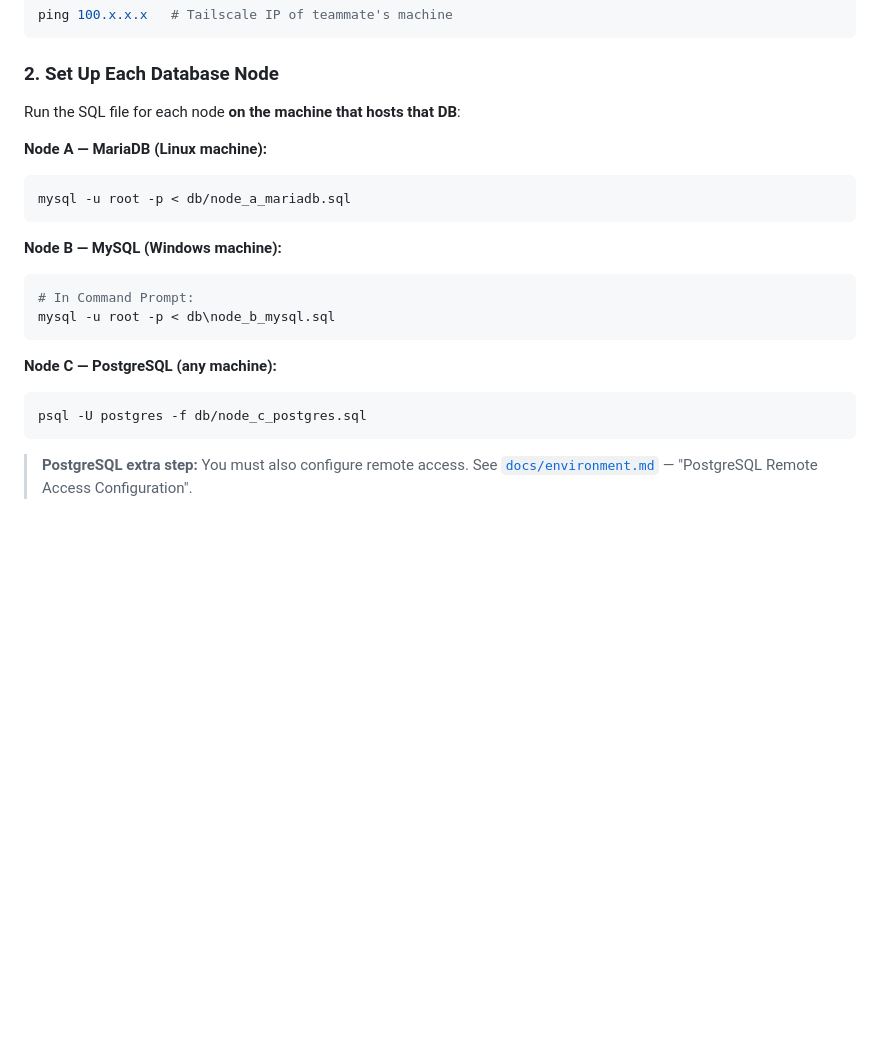
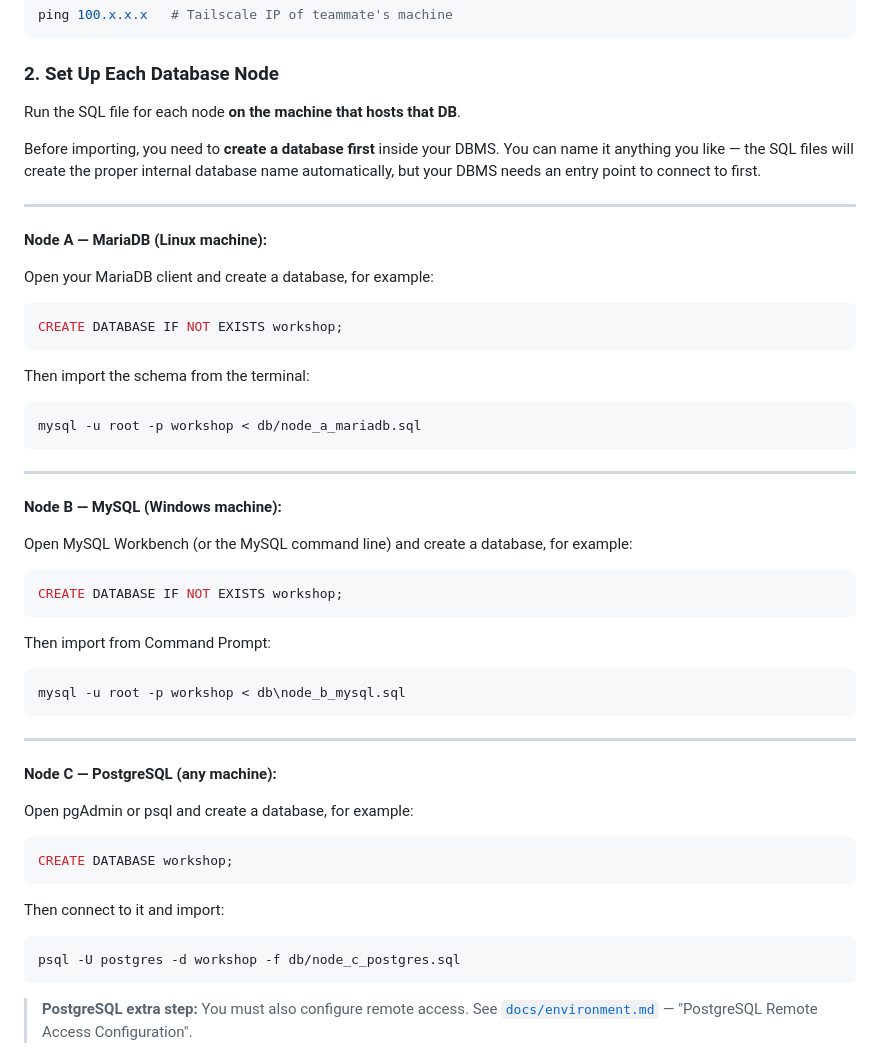
Before and after one commit to tttaufiqqq/workshop-2-bitd-demo-project, a Markdown page: README.md, the part around the change. Rendered like a GitHub page; blank space fills up the shorter version.

Commit message:
docs(readme): add create-database step before SQL import in setup guide
Problem: the setup guide jumped straight to importing the SQL file with no
mention that the DBMS needs a database to connect to first. Students who
open MySQL Workbench or pgAdmin for the first time would not know to create
a database entry point before running the import command.

Added a "create a database first" step for each node with a concrete example
name (workshop) and the corrected import commands that pass the database name
as an argument. Each node now has its own separated block with tool-specific
instructions (MariaDB CLI, MySQL Workbench/CLI, pgAdmin/psql).

Files changed:
  README.md — setup step 2 rewritten with create-database instructions

````diff
--- a/README.md
+++ b/README.md
@@ -162,22 +162,49 @@ ping 100.x.x.x   # Tailscale IP of teammate's machine
 
 ### 2. Set Up Each Database Node
 
-Run the SQL file for each node **on the machine that hosts that DB**:
+Run the SQL file for each node **on the machine that hosts that DB**.
+
+Before importing, you need to **create a database first** inside your DBMS. You can name it
+anything you like — the SQL files will create the proper internal database name automatically,
+but your DBMS needs an entry point to connect to first.
+
+---
 
 **Node A — MariaDB (Linux machine):**
+
+Open your MariaDB client and create a database, for example:
+```sql
+CREATE DATABASE IF NOT EXISTS workshop;
+```
+Then import the schema from the terminal:
 ```bash
-mysql -u root -p < db/node_a_mariadb.sql
+mysql -u root -p workshop < db/node_a_mariadb.sql
 ```
 
+---
+
 **Node B — MySQL (Windows machine):**
+
+Open MySQL Workbench (or the MySQL command line) and create a database, for example:
+```sql
+CREATE DATABASE IF NOT EXISTS workshop;
+```
+Then import from Command Prompt:
 ```bash
-# In Command Prompt:
-mysql -u root -p < db\node_b_mysql.sql
+mysql -u root -p workshop < db\node_b_mysql.sql
 ```
 
+---
+
 **Node C — PostgreSQL (any machine):**
+
+Open pgAdmin or psql and create a database, for example:
+```sql
+CREATE DATABASE workshop;
+```
+Then connect to it and import:
 ```bash
-psql -U postgres -f db/node_c_postgres.sql
+psql -U postgres -d workshop -f db/node_c_postgres.sql
 ```
 
 > **PostgreSQL extra step:** You must also configure remote access.
````
